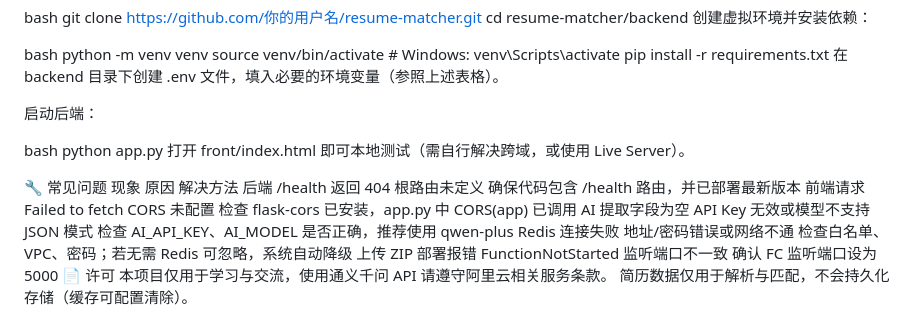
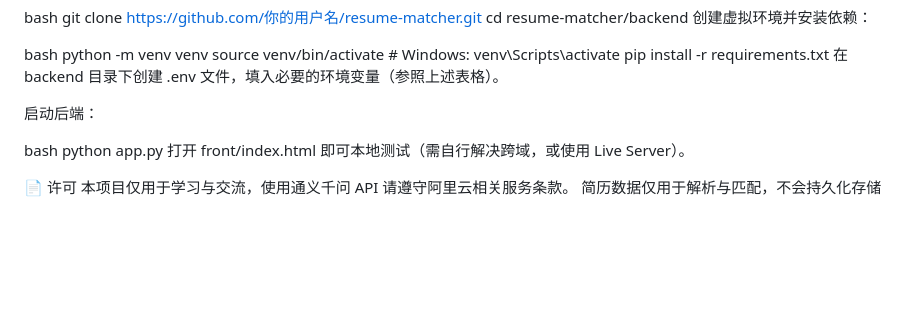
Before and after one commit to HGJYHH/resume-matcher, a Markdown page: README.md, the part around the change. GitHub-like rendering; blank space fills up the shorter version.

```diff
--- a/README.md
+++ b/README.md
@@ -111,13 +111,6 @@ bash
 python app.py
 打开 front/index.html 即可本地测试（需自行解决跨域，或使用 Live Server）。
 
-🔧 常见问题
-现象	原因	解决方法
-后端 /health 返回 404	根路由未定义	确保代码包含 /health 路由，并已部署最新版本
-前端请求 Failed to fetch	CORS 未配置	检查 flask-cors 已安装，app.py 中 CORS(app) 已调用
-AI 提取字段为空	API Key 无效或模型不支持 JSON 模式	检查 AI_API_KEY、AI_MODEL 是否正确，推荐使用 qwen-plus
-Redis 连接失败	地址/密码错误或网络不通	检查白名单、VPC、密码；若无需 Redis 可忽略，系统自动降级
-上传 ZIP 部署报错 FunctionNotStarted	监听端口不一致	确认 FC 监听端口设为 5000
 📄 许可
 本项目仅用于学习与交流，使用通义千问 API 请遵守阿里云相关服务条款。
 简历数据仅用于解析与匹配，不会持久化存储（缓存可配置清除）。
```
